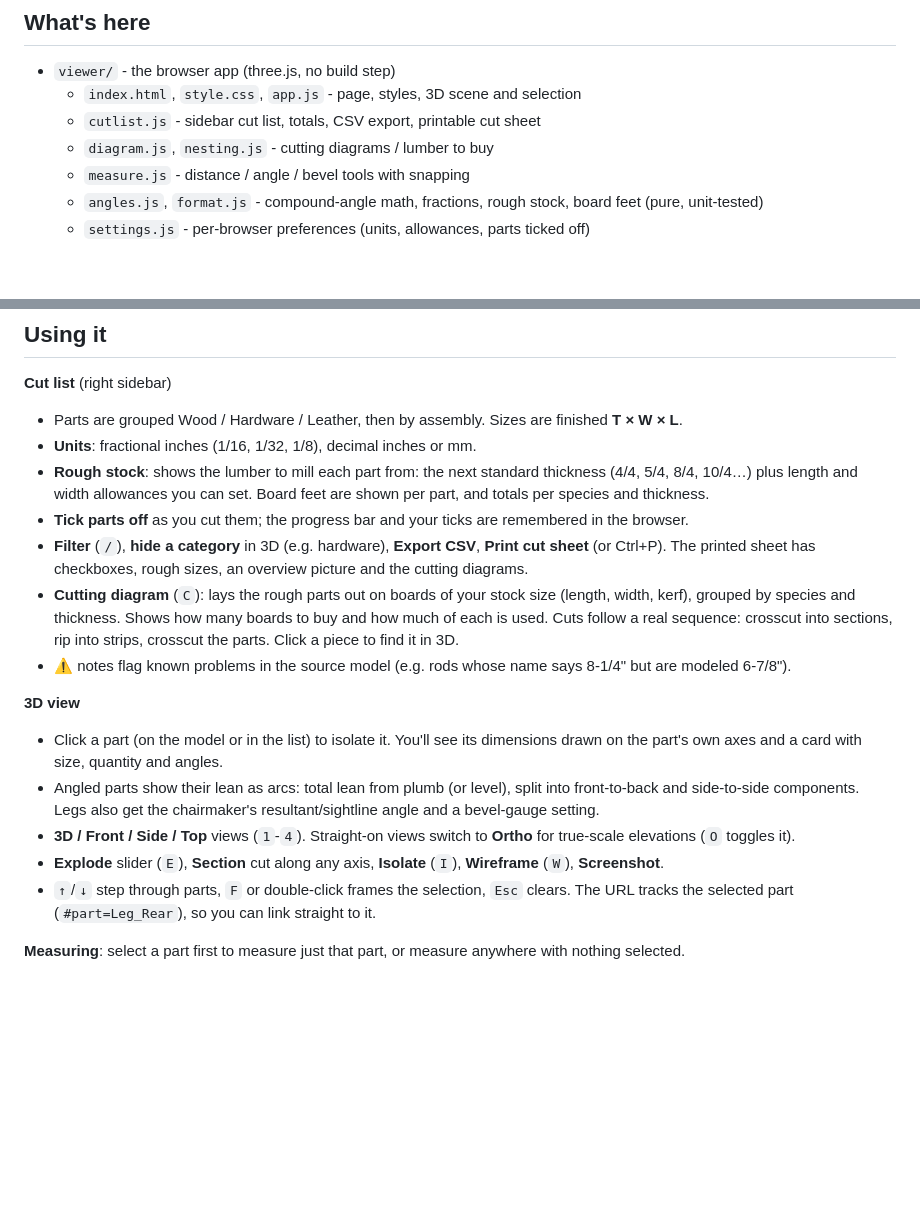
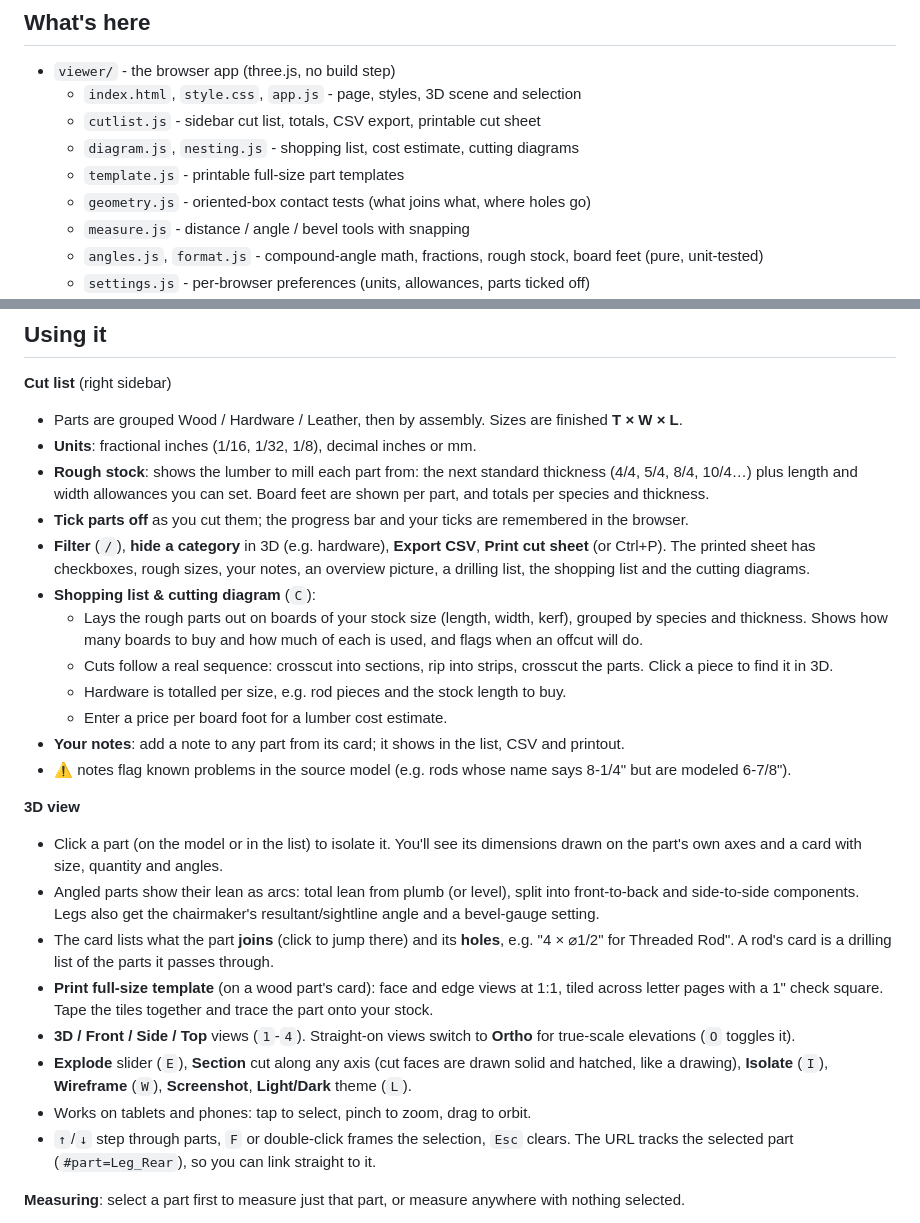
Before and after one commit to tdurr5/WoodModels, a Markdown page: README.md, 2 parts joined by grey strips. Rendered like a GitHub page; blank space fills up the shorter version.

Commit message:
README: document shopping list, joins/holes, templates, section caps, notes
Co-Authored-By: Claude Opus 5.5 <noreply@anthropic.com>
Claude-Session: https://claude.ai/code/session_012huQkNSLjHMGAVrsJvtvqd

```diff
--- a/README.md
+++ b/README.md
@@ -11,7 +11,9 @@ A 3D cut-list viewer for woodworking plans, starting with the Lie-Nielsen/Brian
 - `viewer/` - the browser app (three.js, no build step)
   - `index.html`, `style.css`, `app.js` - page, styles, 3D scene and selection
   - `cutlist.js` - sidebar cut list, totals, CSV export, printable cut sheet
-  - `diagram.js`, `nesting.js` - cutting diagrams / lumber to buy
+  - `diagram.js`, `nesting.js` - shopping list, cost estimate, cutting diagrams
+  - `template.js` - printable full-size part templates
+  - `geometry.js` - oriented-box contact tests (what joins what, where holes go)
   - `measure.js` - distance / angle / bevel tools with snapping
   - `angles.js`, `format.js` - compound-angle math, fractions, rough stock, board feet (pure, unit-tested)
   - `settings.js` - per-browser preferences (units, allowances, parts ticked off)
@@ -40,15 +42,23 @@ Then open http://localhost:8743. three.js loads from unpkg, so the first load ne
 - **Units**: fractional inches (1/16, 1/32, 1/8), decimal inches or mm.
 - **Rough stock**: shows the lumber to mill each part from: the next standard thickness (4/4, 5/4, 8/4, 10/4…) plus length and width allowances you can set. Board feet are shown per part, and totals per species and thickness.
 - **Tick parts off** as you cut them; the progress bar and your ticks are remembered in the browser.
-- **Filter** (`/`), **hide a category** in 3D (e.g. hardware), **Export CSV**, **Print cut sheet** (or Ctrl+P). The printed sheet has checkboxes, rough sizes, an overview picture and the cutting diagrams.
-- **Cutting diagram** (`C`): lays the rough parts out on boards of your stock size (length, width, kerf), grouped by species and thickness. Shows how many boards to buy and how much of each is used. Cuts follow a real sequence: crosscut into sections, rip into strips, crosscut the parts. Click a piece to find it in 3D.
+- **Filter** (`/`), **hide a category** in 3D (e.g. hardware), **Export CSV**, **Print cut sheet** (or Ctrl+P). The printed sheet has checkboxes, rough sizes, your notes, an overview picture, a drilling list, the shopping list and the cutting diagrams.
+- **Shopping list & cutting diagram** (`C`):
+  - Lays the rough parts out on boards of your stock size (length, width, kerf), grouped by species and thickness. Shows how many boards to buy and how much of each is used, and flags when an offcut will do.
+  - Cuts follow a real sequence: crosscut into sections, rip into strips, crosscut the parts. Click a piece to find it in 3D.
+  - Hardware is totalled per size, e.g. rod pieces and the stock length to buy.
+  - Enter a price per board foot for a lumber cost estimate.
+- **Your notes**: add a note to any part from its card; it shows in the list, CSV and printout.
 - ⚠ notes flag known problems in the source model (e.g. rods whose name says 8-1/4" but are modeled 6-7/8").
 
 **3D view**
 - Click a part (on the model or in the list) to isolate it. You'll see its dimensions drawn on the part's own axes and a card with size, quantity and angles.
 - Angled parts show their lean as arcs: total lean from plumb (or level), split into front-to-back and side-to-side components. Legs also get the chairmaker's resultant/sightline angle and a bevel-gauge setting.
+- The card lists what the part **joins** (click to jump there) and its **holes**, e.g. "4 × ⌀1/2" for Threaded Rod". A rod's card is a drilling list of the parts it passes through.
+- **Print full-size template** (on a wood part's card): face and edge views at 1:1, tiled across letter pages with a 1" check square. Tape the tiles together and trace the part onto your stock.
 - **3D / Front / Side / Top** views (`1`-`4`). Straight-on views switch to **Ortho** for true-scale elevations (`O` toggles it).
-- **Explode** slider (`E`), **Section** cut along any axis, **Isolate** (`I`), **Wireframe** (`W`), **Screenshot**.
+- **Explode** slider (`E`), **Section** cut along any axis (cut faces are drawn solid and hatched, like a drawing), **Isolate** (`I`), **Wireframe** (`W`), **Screenshot**, **Light/Dark** theme (`L`).
+- Works on tablets and phones: tap to select, pinch to zoom, drag to orbit.
 - `↑`/`↓` step through parts, `F` or double-click frames the selection, `Esc` clears. The URL tracks the selected part (`#part=Leg_Rear`), so you can link straight to it.
 
 **Measuring**: select a part first to measure just that part, or measure anywhere with nothing selected.
```
